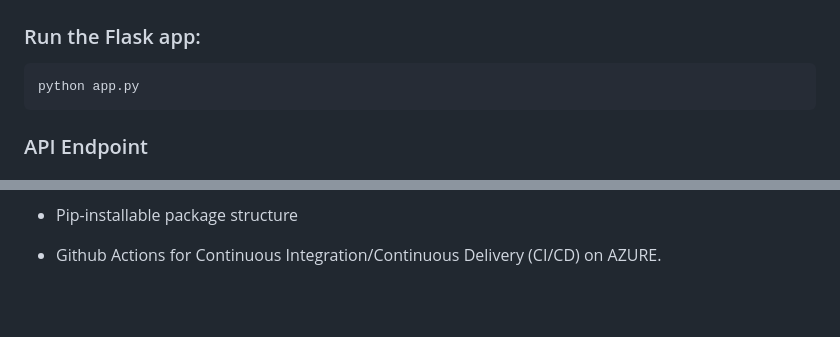
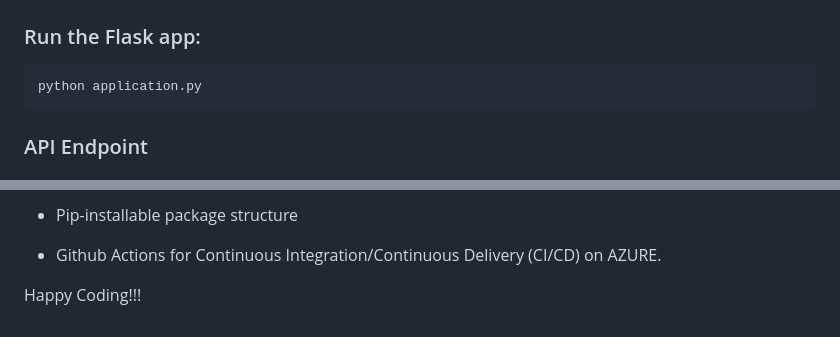
Before and after one commit to Franck-T/mlproject, a Markdown page: README.md, 2 parts joined by grey strips. GitHub-like rendering; blank space fills up the shorter version.

````diff
--- a/README.md
+++ b/README.md
@@ -98,7 +98,7 @@ This feeds into the Flask API.
 ### Run the Flask app:
 
 ```bash
-python app.py
+python application.py
 ```
 
 ### API Endpoint
@@ -182,3 +182,6 @@ mlproject-main/
 
 - Pip-installable package structure
 - Github Actions for Continuous Integration/Continuous Delivery (CI/CD) on AZURE.
+
+
+Happy Coding!!!
````
